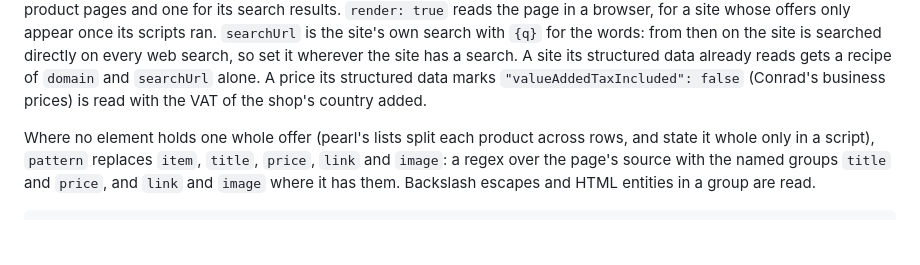
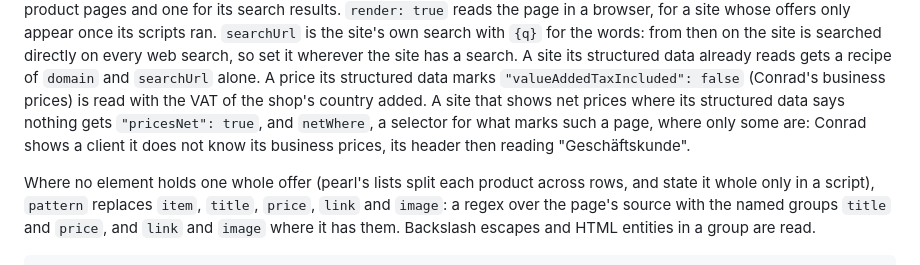
Before and after one commit to tieo/Arbay, a Markdown page: docs/web-sites.md, the part around the change. Rendered like a GitHub page; blank space fills up the shorter version.

Commit message:
Document pricesNet and netWhere
Co-Authored-By: Claude Opus 5.5 <noreply@anthropic.com>

```diff
--- a/docs/web-sites.md
+++ b/docs/web-sites.md
@@ -54,7 +54,10 @@ appear once its scripts ran. `searchUrl` is the site's own search with `{q}` for
 then on the site is searched directly on every web search, so set it wherever the site has a
 search. A site its structured data already reads gets a recipe of `domain` and `searchUrl` alone.
 A price its structured data marks `"valueAddedTaxIncluded": false` (Conrad's business prices) is
-read with the VAT of the shop's country added.
+read with the VAT of the shop's country added. A site that shows net prices where its structured
+data says nothing gets `"pricesNet": true`, and `netWhere`, a selector for what marks such a page,
+where only some are: Conrad shows a client it does not know its business prices, its header then
+reading "Geschäftskunde".
 
 Where no element holds one whole offer (pearl's lists split each product across rows, and state
 it whole only in a script), `pattern` replaces `item`, `title`, `price`, `link` and `image`: a
```
